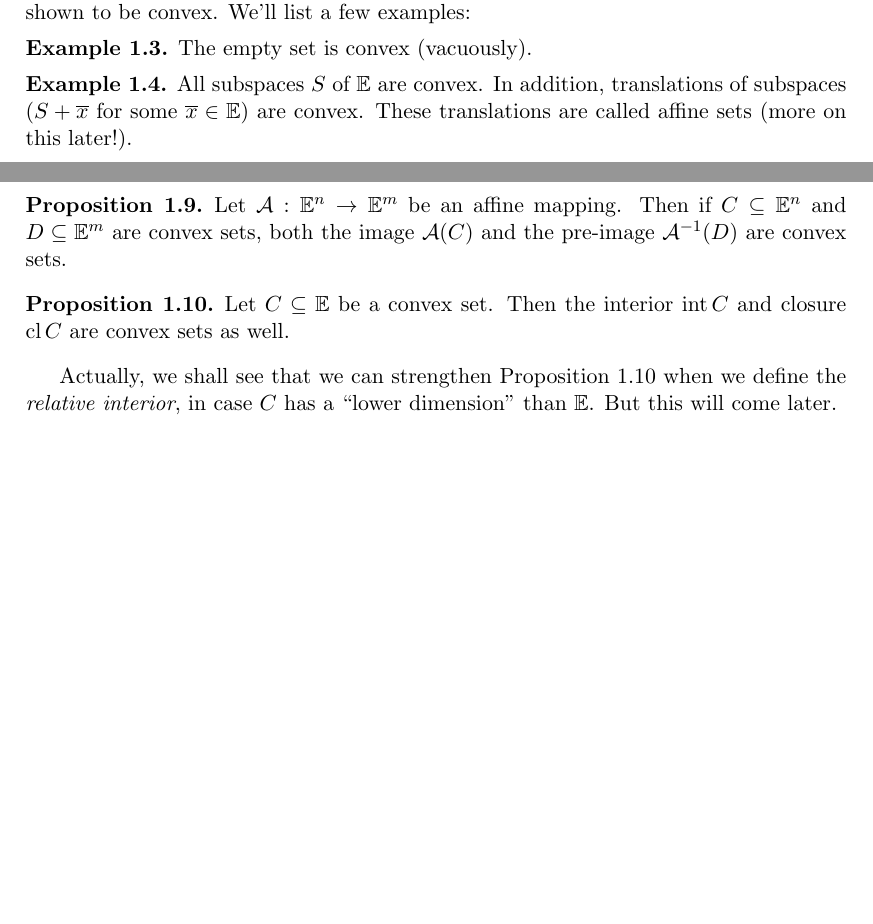
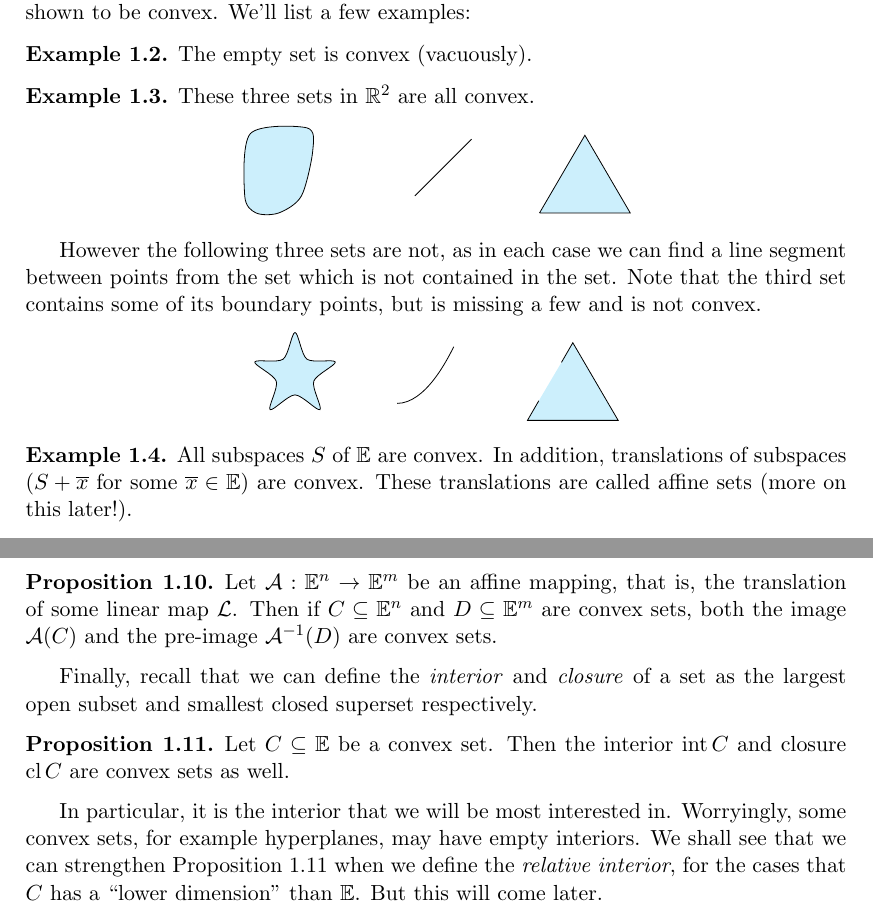
Before and after one commit to jyfliu/optimization-notes, a LaTeX document (notes.tex): two parts of pages 9 and 10 of 37 before the commit and two parts of pages 9 and 11 of 37 after it, joined at a grey line, cut so that both start at the same text, the shorter picture padded with empty space. Compiled offline with pdfLaTeX.

Commit message:
Updates from Overleaf

```diff
--- a/notes.tex
+++ b/notes.tex
@@ -9,6 +9,7 @@
 \usepackage{amsthm}
 \usepackage{faktor}
 \usepackage{diagbox}
+\usepackage{tikz}
 \DeclareMathAlphabet{\mymathbb}{U}{bbold}{m}{n}
 \numberwithin{equation}{section}
 
@@ -373,6 +363,26 @@ We can see that, for a fixed $x\AND y$, the quantity $(1-\lambda)x+\lambda y$ re
 Convexity is an extraordinarily simple condition; many everyday sets can easily be shown to be convex. We'll list a few examples:
 \begin{example}
     The empty set is convex (vacuously).
+\end{example}
+
+\begin{example}
+    These three sets in $\bR^2$ are all convex.
+    \begin{center}
+    \begin{tikzpicture}
+    \draw [fill=cyan!20] plot [smooth cycle] coordinates {(-3, 0) (-2.8, -0.3) (-2.4, -0.3) (-2, 0) (-1.8, 0.8) (-1.9, 1.2) (-2.9, 1.1)};
+    \draw plot coordinates {(0, 0) (1, 1)};
+    \draw [fill=cyan!20] plot coordinates {(2.2,-0.3) (3.8,-0.3) (3, 1.07) (2.2,-0.3)};
+    \end{tikzpicture}
+    \end{center}
+
+    However the following three sets are not, as in each case we can find a line segment between points from the set which is not contained in the set. Note that the third set contains some of its boundary points, but is missing a few and is not convex.
+    \begin{center}
+    \begin{tikzpicture}
+    \draw [fill=cyan!20] plot [smooth cycle] coordinates {(-1.9, 1.25) (-1.69, 0.78) (-1.19, 0.73) (-1.57, 0.39) (-1.46, -0.11) (-1.9, 0.15) (-2.34, -0.11) (-2.23, 0.39) (-2.61, 0.73) (-2.11, 0.78)};
+    \draw (-0.1, 0) parabola (0.9, 1);
+    \draw [fill=cyan!20] plot coordinates {(2.4,0.0464) (2.2,-0.3) (3.8,-0.3) (3, 1.07) (2.8, 1.07-0.3464)};
+    \end{tikzpicture}
+    \end{center}
 \end{example}
 \begin{example}
     All subspaces $S$ of $\bE$ are convex. In addition, translations of subspaces ($S+\overline x$ for some $\overline x\in\bE$) are convex. These translations are called affine sets (more on this later!).
@@ -420,15 +439,17 @@ In particular, the \textit{convex hull} of a set $S$, possibly defined as the in
     is a convex set as well, for $i\in [m]$.
 \end{proposition}
 \begin{proposition}
-    Let $\cA:\bE^n\to\bE^m$ be an affine mapping. Then if $C\subseteq\bE^n$ and $D\subseteq\bE^m$ are convex sets, both the image $\cA(C)$ and the pre-image $\cA^{-1}(D)$ are convex sets.
+    Let $\cA:\bE^n\to\bE^m$ be an affine mapping, that is, the translation of some linear map $\cL$. Then if $C\subseteq\bE^n$ and $D\subseteq\bE^m$ are convex sets, both the image $\cA(C)$ and the pre-image $\cA^{-1}(D)$ are convex sets.
 \end{proposition}
+
+Finally, recall that we can define the \textit{interior} and \textit{closure} of a set as the largest open subset and smallest closed superset respectively.
 \begin{proposition}
     \label{prpconvexintcl}
     Let $C\subseteq\bE$ be a convex set. Then the interior $\sint C$ and closure $\scl C$ are convex sets as well.
 \end{proposition}
-Actually, we shall see that we can strengthen Proposition \ref{prpconvexintcl} when we define the \textit{relative interior}, in case $C$ has a ``lower dimension'' than $\bE$. But this will come later.
-\subsubsection{Convex Hulls and Carath\'eodory's Theorem}
-Many problems encountered in nature will \textbf{not} be convex (and usually will be difficult to solve), so we'll formulate strategies to relax these problems so that they are convex. The simplest of which is the convex hull.
+In particular, it is the interior that we will be most interested in. Worryingly, some convex sets, for example hyperplanes, may have empty interiors. We shall see that we can strengthen Proposition \ref{prpconvexintcl} when we define the \textit{relative interior}, for the cases that $C$ has a ``lower dimension'' than $\bE$. But this will come later.
+\subsection{Convex Hulls and Carath\'eodory's Theorem}
+Most problems encountered in nature will \textbf{not} be convex (and usually will be difficult to solve), so we'll formulate strategies to relax these problems so that they are convex. The simplest of which is the convex hull.
 \begin{definition}
     Let $S\subseteq\bE$ be \textit{any} set. Then the \textbf{convex hull} of $S$, denoted $\conv S$, is the \textit{smallest convex set containing $S$}. That is, if $C$ is any other convex set containing $S$, then $\conv S\subseteq C$.
 \end{definition}
```
Also changed, not shown: notes.tex (36 more changed lines).
